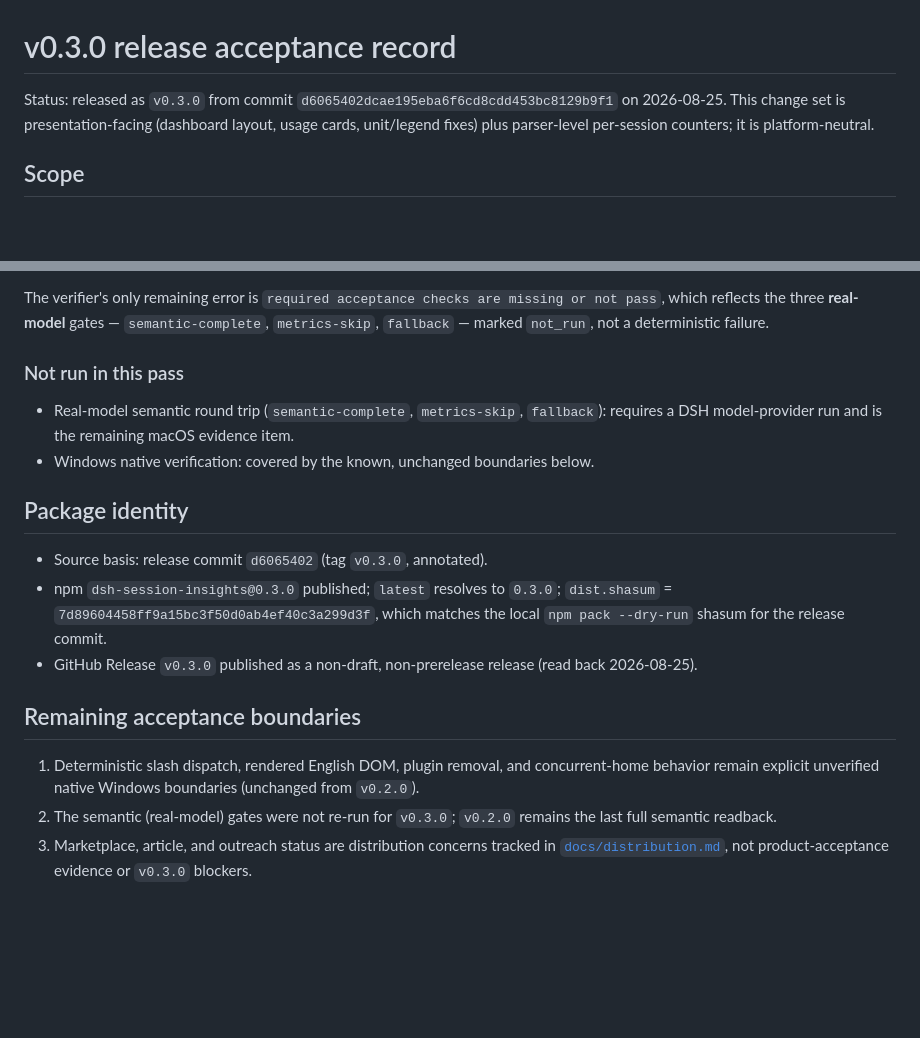
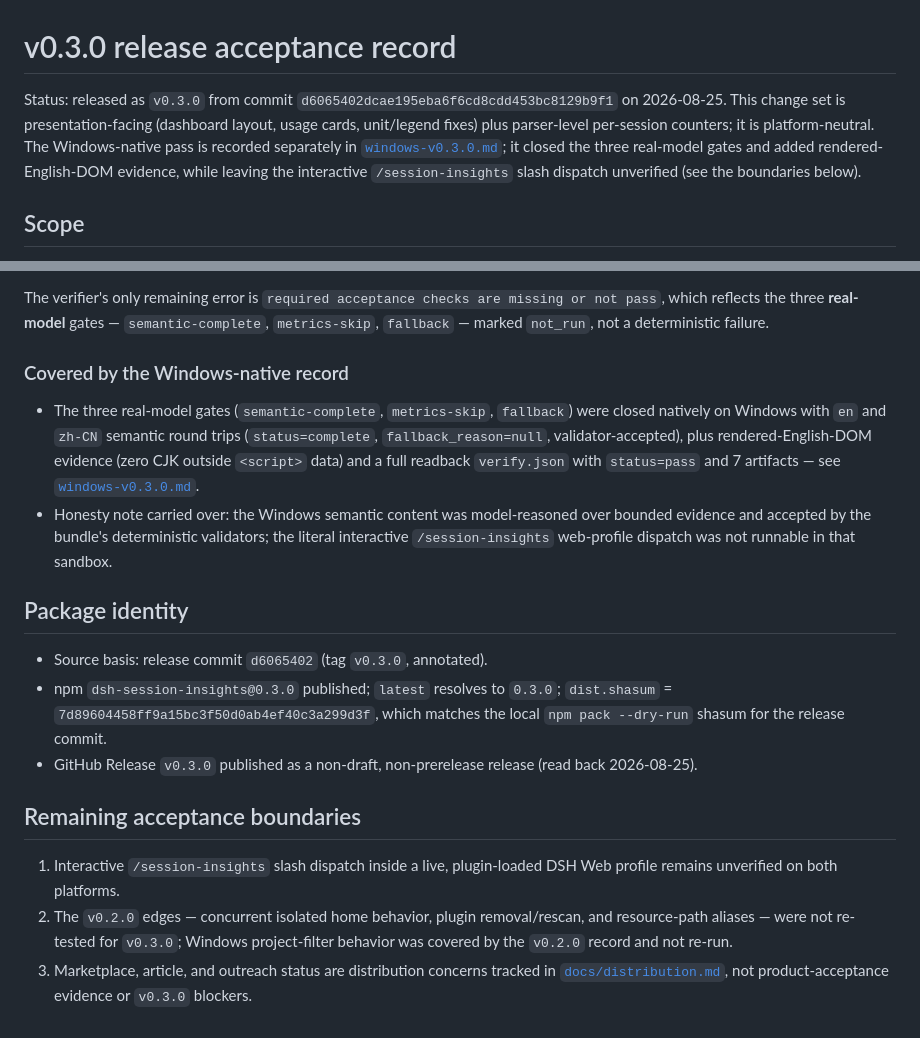
Before and after one commit to GreenLv/dsh-session-insights, a Markdown page: docs/acceptance/v0.3.0-candidate.md, 2 parts joined by grey strips. Rendered like a GitHub page; blank space fills up the shorter version.

Commit message:
docs(acceptance): reconcile macOS/Windows v0.3.0 evidence and add cross-platform summary

```diff
--- a/docs/acceptance/v0.3.0-candidate.md
+++ b/docs/acceptance/v0.3.0-candidate.md
@@ -1,6 +1,6 @@
 # v0.3.0 release acceptance record
 
-Status: released as `v0.3.0` from commit `d6065402dcae195eba6f6cd8cdd453bc8129b9f1` on 2026-08-25. This change set is presentation-facing (dashboard layout, usage cards, unit/legend fixes) plus parser-level per-session counters; it is platform-neutral.
+Status: released as `v0.3.0` from commit `d6065402dcae195eba6f6cd8cdd453bc8129b9f1` on 2026-08-25. This change set is presentation-facing (dashboard layout, usage cards, unit/legend fixes) plus parser-level per-session counters; it is platform-neutral. The Windows-native pass is recorded separately in [`windows-v0.3.0.md`](windows-v0.3.0.md); it closed the three real-model gates and added rendered-English-DOM evidence, while leaving the interactive `/session-insights` slash dispatch unverified (see the boundaries below).
 
 ## Scope
 
@@ -30,10 +30,10 @@ Verified with `scripts/verify_native_acceptance.py --root /tmp/acceptance` again
 
 The verifier's only remaining error is `required acceptance checks are missing or not pass`, which reflects the three **real-model** gates — `semantic-complete`, `metrics-skip`, `fallback` — marked `not_run`, not a deterministic failure.
 
-### Not run in this pass
+### Covered by the Windows-native record
 
-- Real-model semantic round trip (`semantic-complete`, `metrics-skip`, `fallback`): requires a DSH model-provider run and is the remaining macOS evidence item.
-- Windows native verification: covered by the known, unchanged boundaries below.
+- The three real-model gates (`semantic-complete`, `metrics-skip`, `fallback`) were closed natively on Windows with `en` and `zh-CN` semantic round trips (`status=complete`, `fallback_reason=null`, validator-accepted), plus rendered-English-DOM evidence (zero CJK outside `<script>` data) and a full readback `verify.json` with `status=pass` and 7 artifacts — see [`windows-v0.3.0.md`](windows-v0.3.0.md).
+- Honesty note carried over: the Windows semantic content was model-reasoned over bounded evidence and accepted by the bundle's deterministic validators; the literal interactive `/session-insights` web-profile dispatch was not runnable in that sandbox.
 
 ## Package identity
 
@@ -43,6 +43,6 @@ The verifier's only remaining error is `required acceptance checks are missing o
 
 ## Remaining acceptance boundaries
 
-1. Deterministic slash dispatch, rendered English DOM, plugin removal, and concurrent-home behavior remain explicit unverified native Windows boundaries (unchanged from `v0.2.0`).
-2. The semantic (real-model) gates were not re-run for `v0.3.0`; `v0.2.0` remains the last full semantic readback.
+1. Interactive `/session-insights` slash dispatch inside a live, plugin-loaded DSH Web profile remains unverified on both platforms.
+2. The `v0.2.0` edges — concurrent isolated home behavior, plugin removal/rescan, and resource-path aliases — were not re-tested for `v0.3.0`; Windows project-filter behavior was covered by the `v0.2.0` record and not re-run.
 3. Marketplace, article, and outreach status are distribution concerns tracked in [`docs/distribution.md`](../distribution.md), not product-acceptance evidence or `v0.3.0` blockers.
```
Also changed, not shown: docs/acceptance/v0.3.0-summary.md (added, +22 -0 lines).
